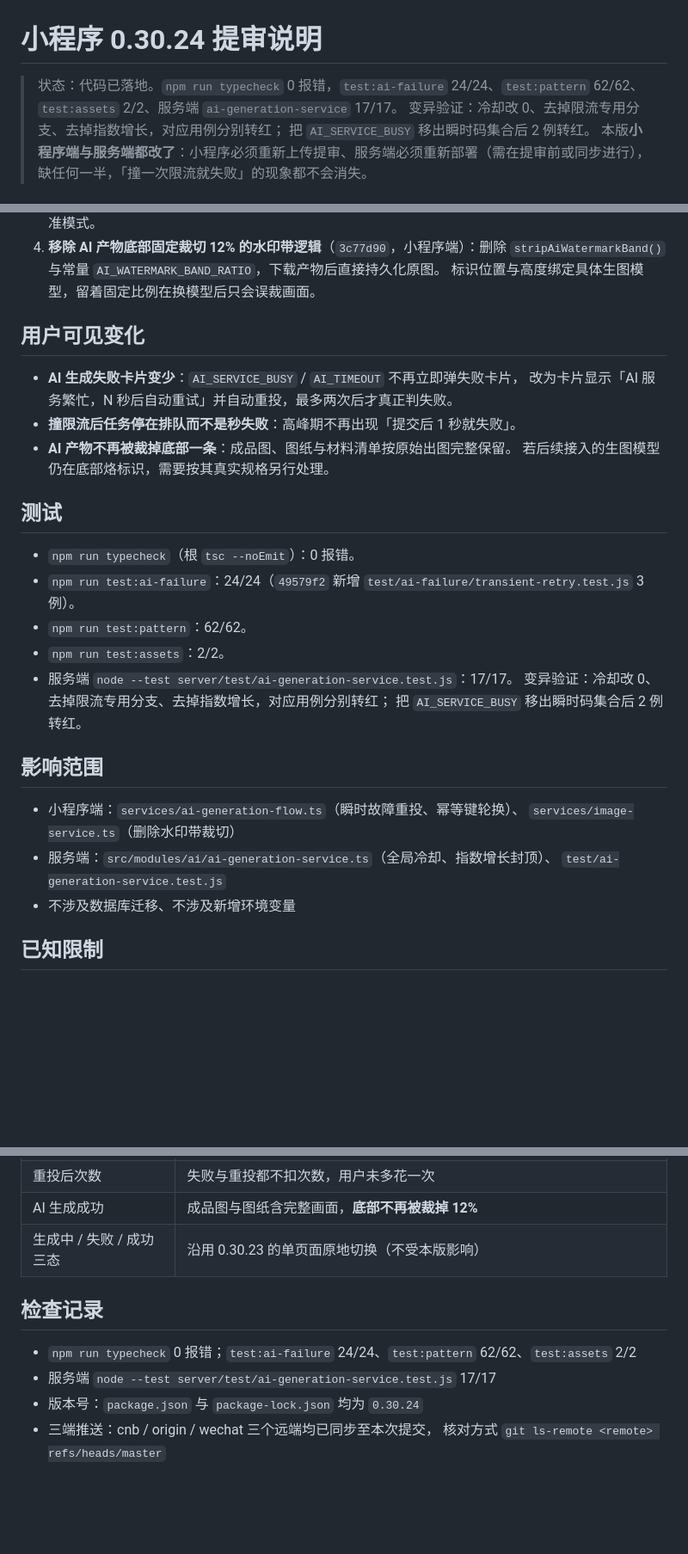
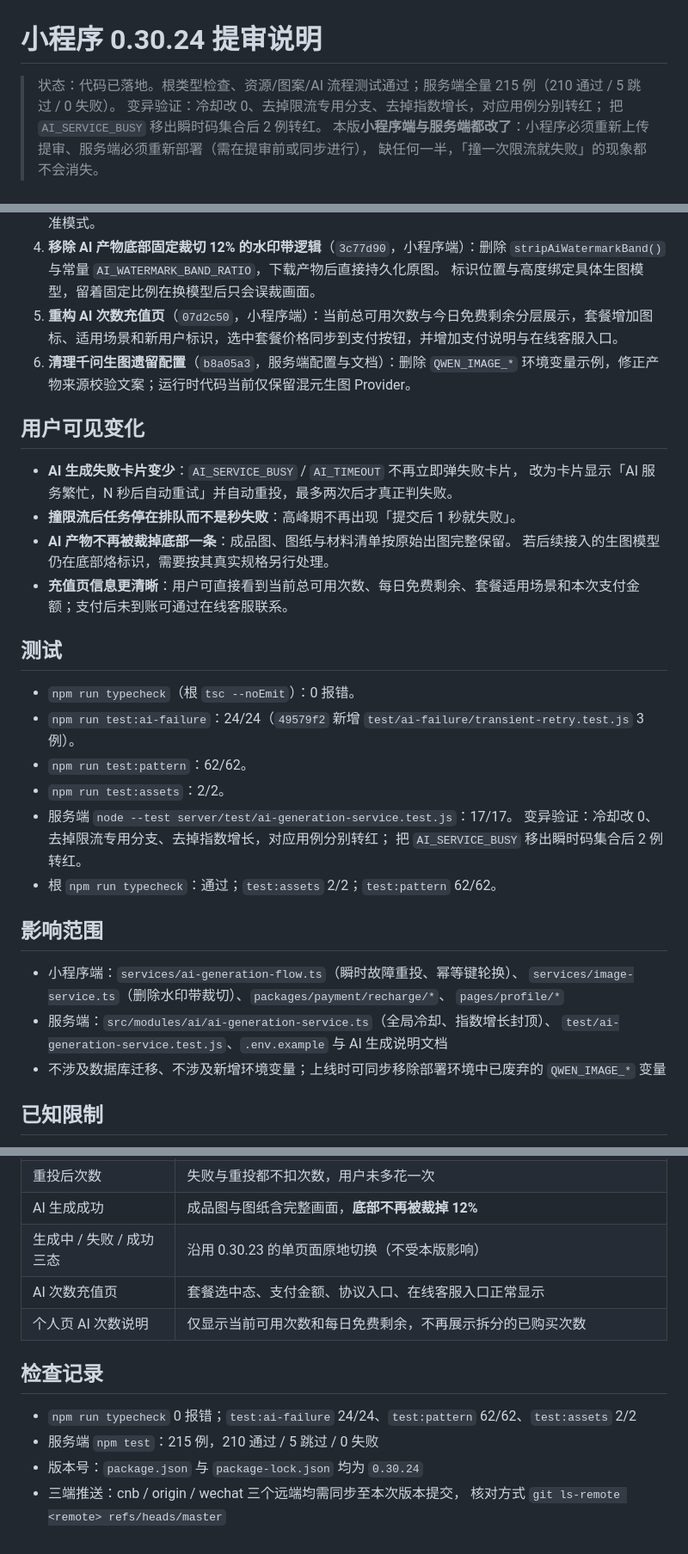
Before and after one commit to Adrian-Cai/pindou-studio, a Markdown page: docs/releases/MINI_PROGRAM_RELEASE_0.30.24.md, 3 parts joined by grey strips. Shown at 86% size. GitHub-like rendering; blank space fills up the shorter version.

Commit message:
docs(releases): 完善 0.30.24 小程序提审说明

```diff
--- a/docs/releases/MINI_PROGRAM_RELEASE_0.30.24.md
+++ b/docs/releases/MINI_PROGRAM_RELEASE_0.30.24.md
@@ -1,7 +1,6 @@
 # 小程序 0.30.24 提审说明
 
-> 状态：代码已落地。`npm run typecheck` 0 报错，`test:ai-failure` 24/24、`test:pattern` 62/62、
-> `test:assets` 2/2、服务端 `ai-generation-service` 17/17。
+> 状态：代码已落地。根类型检查、资源/图案/AI 流程测试通过；服务端全量 215 例（210 通过 / 5 跳过 / 0 失败）。
 > 变异验证：冷却改 0、去掉限流专用分支、去掉指数增长，对应用例分别转红；
 > 把 `AI_SERVICE_BUSY` 移出瞬时码集合后 2 例转红。
 > 本版**小程序端与服务端都改了**：小程序必须重新上传提审、服务端必须重新部署（需在提审前或同步进行），
@@ -57,6 +59,8 @@
 4. **移除 AI 产物底部固定裁切 12% 的水印带逻辑**（`3c77d90`，小程序端）：删除
    `stripAiWatermarkBand()` 与常量 `AI_WATERMARK_BAND_RATIO`，下载产物后直接持久化原图。
    标识位置与高度绑定具体生图模型，留着固定比例在换模型后只会误裁画面。
+5. **重构 AI 次数充值页**（`07d2c50`，小程序端）：当前总可用次数与今日免费剩余分层展示，套餐增加图标、适用场景和新用户标识，选中套餐价格同步到支付按钮，并增加支付说明与在线客服入口。
+6. **清理千问生图遗留配置**（`b8a05a3`，服务端配置与文档）：删除 `QWEN_IMAGE_*` 环境变量示例，修正产物来源校验文案；运行时代码当前仅保留混元生图 Provider。
 
 ## 用户可见变化
 
@@ -65,6 +69,7 @@
 - **撞限流后任务停在排队而不是秒失败**：高峰期不再出现「提交后 1 秒就失败」。
 - **AI 产物不再被裁掉底部一条**：成品图、图纸与材料清单按原始出图完整保留。
   若后续接入的生图模型仍在底部烙标识，需要按其真实规格另行处理。
+- **充值页信息更清晰**：用户可直接看到当前总可用次数、每日免费剩余、套餐适用场景和本次支付金额；支付后未到账可通过在线客服联系。
 
 ## 测试
 
@@ -75,14 +80,16 @@
 - 服务端 `node --test server/test/ai-generation-service.test.js`：17/17。
   变异验证：冷却改 0、去掉限流专用分支、去掉指数增长，对应用例分别转红；
   把 `AI_SERVICE_BUSY` 移出瞬时码集合后 2 例转红。
+- 根 `npm run typecheck`：通过；`test:assets` 2/2；`test:pattern` 62/62。
 
 ## 影响范围
 
 - 小程序端：`services/ai-generation-flow.ts`（瞬时故障重投、幂等键轮换）、
-  `services/image-service.ts`（删除水印带裁切）
+  `services/image-service.ts`（删除水印带裁切）、`packages/payment/recharge/*`、
+  `pages/profile/*`
 - 服务端：`src/modules/ai/ai-generation-service.ts`（全局冷却、指数增长封顶）、
-  `test/ai-generation-service.test.js`
-- 不涉及数据库迁移、不涉及新增环境变量
+  `test/ai-generation-service.test.js`、`.env.example` 与 AI 生成说明文档
+- 不涉及数据库迁移、不涉及新增环境变量；上线时可同步移除部署环境中已废弃的 `QWEN_IMAGE_*` 变量
 
 ## 已知限制
 
@@ -111,11 +118,13 @@
 | 重投后次数 | 失败与重投都不扣次数，用户未多花一次 |
 | AI 生成成功 | 成品图与图纸含完整画面，**底部不再被裁掉 12%** |
 | 生成中 / 失败 / 成功三态 | 沿用 0.30.23 的单页面原地切换（不受本版影响） |
+| AI 次数充值页 | 套餐选中态、支付金额、协议入口、在线客服入口正常显示 |
+| 个人页 AI 次数说明 | 仅显示当前可用次数和每日免费剩余，不再展示拆分的已购买次数 |
 
 ## 检查记录
 
 - `npm run typecheck` 0 报错；`test:ai-failure` 24/24、`test:pattern` 62/62、`test:assets` 2/2
-- 服务端 `node --test server/test/ai-generation-service.test.js` 17/17
+- 服务端 `npm test`：215 例，210 通过 / 5 跳过 / 0 失败
 - 版本号：`package.json` 与 `package-lock.json` 均为 `0.30.24`
-- 三端推送：cnb / origin / wechat 三个远端均已同步至本次提交，
+- 三端推送：cnb / origin / wechat 三个远端均需同步至本次版本提交，
   核对方式 `git ls-remote <remote> refs/heads/master`
```
Also changed, not shown: other parts of docs/releases/MINI_PROGRAM_RELEASE_0.30.24.md (+5 -2 lines), docs/releases/CHANGELOG.md (+2 -0 lines).
